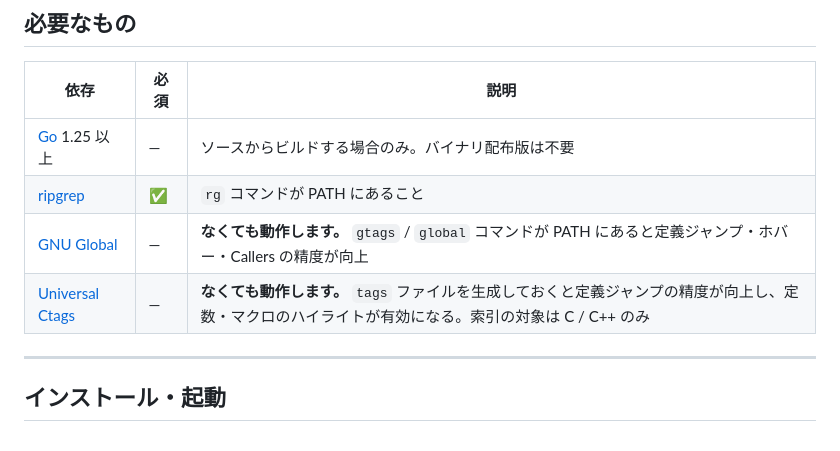
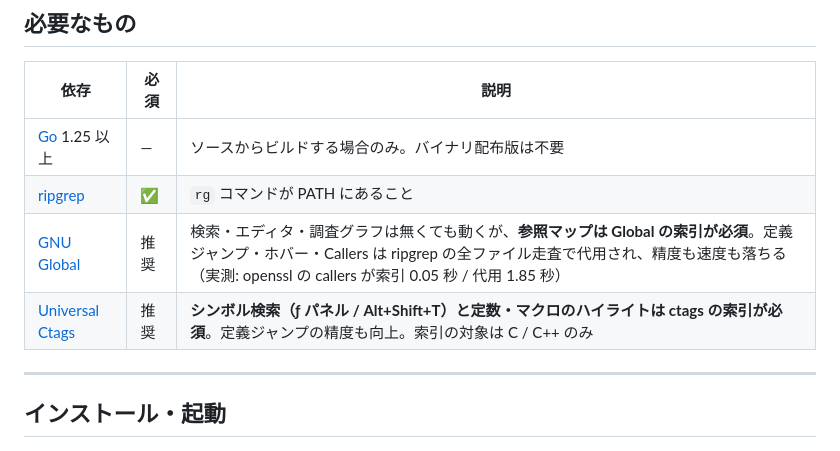
Before and after one commit to Taka-S-dev/grepnavi, a Markdown page: README.md, the part around the change. GitHub-like rendering.

Commit message:
docs(readme): say which features hard-require each index
- The requirements table sold GNU Global and Universal Ctags as pure
  accuracy boosts; in fact the reference map cannot be built without
  the Global index, and symbol search plus the constant/macro
  highlight do not run without a ctags index, so a reader skipping
  them would wonder why headline features are missing
- Both rows move from optional to recommended, naming what degrades
  (definition/hover/callers fall back to ripgrep) and what disappears

```diff
--- a/README.md
+++ b/README.md
@@ -67,8 +67,8 @@ clangd のような言語サーバを使える環境なら、精度はそちら
 |------|------|------|
 | [Go](https://golang.org/) 1.25 以上 | — | ソースからビルドする場合のみ。バイナリ配布版は不要 |
 | [ripgrep](https://github.com/BurntSushi/ripgrep) | ✅ | `rg` コマンドが PATH にあること |
-| [GNU Global](https://www.gnu.org/software/global/) | — | **なくても動作します。** `gtags` / `global` コマンドが PATH にあると定義ジャンプ・ホバー・Callers の精度が向上 |
-| [Universal Ctags](https://github.com/universal-ctags/ctags) | — | **なくても動作します。** `tags` ファイルを生成しておくと定義ジャンプの精度が向上し、定数・マクロのハイライトが有効になる。索引の対象は C / C++ のみ |
+| [GNU Global](https://www.gnu.org/software/global/) | 推奨 | 検索・エディタ・調査グラフは無くても動くが、**参照マップは Global の索引が必須**。定義ジャンプ・ホバー・Callers は ripgrep の全ファイル走査で代用され、精度も速度も落ちる（実測: openssl の callers が索引 0.05 秒 / 代用 1.85 秒） |
+| [Universal Ctags](https://github.com/universal-ctags/ctags) | 推奨 | **シンボル検索（ƒ パネル / Alt+Shift+T）と定数・マクロのハイライトは ctags の索引が必須**。定義ジャンプの精度も向上。索引の対象は C / C++ のみ |
 
 ---
 
```
